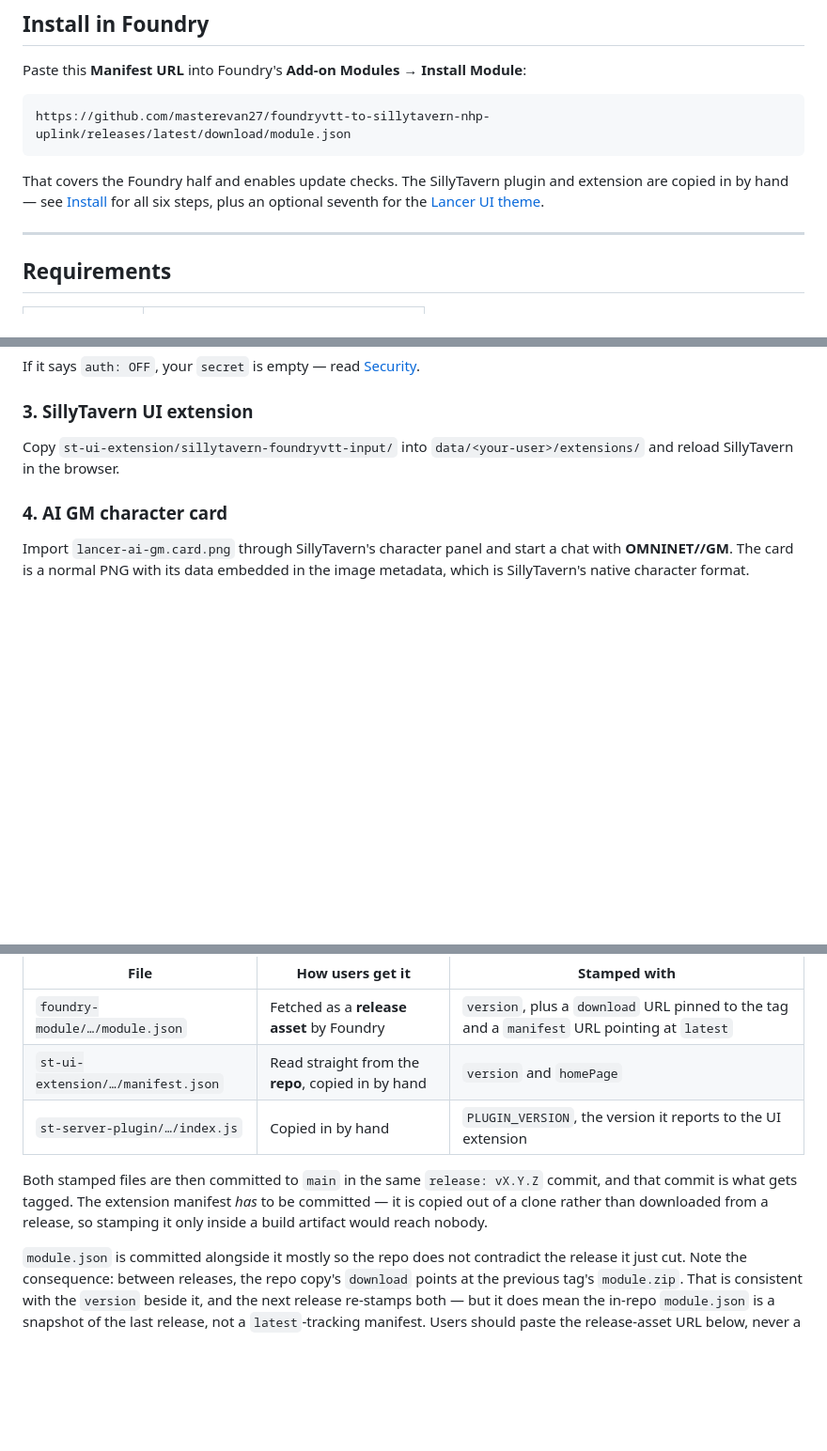
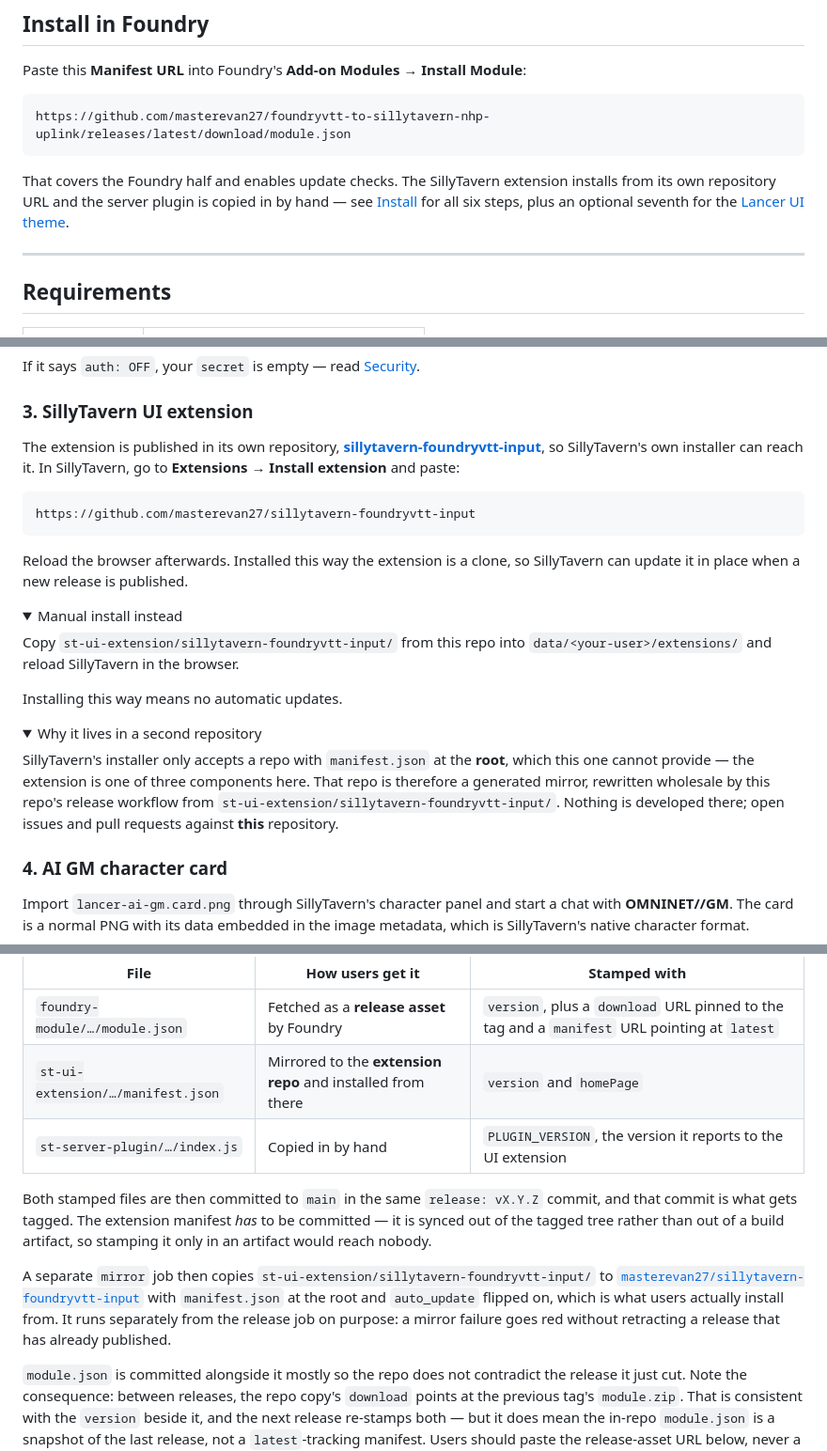
Before and after one commit to masterevan27/foundryvtt-to-sillytavern-nhp-uplink, a Markdown page: README.md, 3 parts joined by grey strips. Shown at 94% size. GitHub-like rendering; folded sections open; blank space fills up the shorter version.

````diff
--- a/README.md
+++ b/README.md
@@ -87,9 +87,10 @@ Paste this **Manifest URL** into Foundry's **Add-on Modules → Install Module**
 https://github.com/masterevan27/foundryvtt-to-sillytavern-nhp-uplink/releases/latest/download/module.json
 ```
 
-That covers the Foundry half and enables update checks. The SillyTavern plugin
-and extension are copied in by hand — see [Install](#install) for all six steps,
-plus an optional seventh for the [Lancer UI theme](#7-lancer-ui-theme-optional).
+That covers the Foundry half and enables update checks. The SillyTavern
+extension installs from its own repository URL and the server plugin is copied
+in by hand — see [Install](#install) for all six steps, plus an optional seventh
+for the [Lancer UI theme](#7-lancer-ui-theme-optional).
 
 ---
 
@@ -225,5 +226,34 @@ If it says `auth: OFF`, your `secret` is empty — read [Security](#security).
 
 ### 3. SillyTavern UI extension
 
-Copy `st-ui-extension/sillytavern-foundryvtt-input/` into
+The extension is published in its own repository,
+[**sillytavern-foundryvtt-input**](https://github.com/masterevan27/sillytavern-foundryvtt-input),
+so SillyTavern's own installer can reach it. In SillyTavern, go to
+**Extensions → Install extension** and paste:
+
+```
+https://github.com/masterevan27/sillytavern-foundryvtt-input
+```
+
+Reload the browser afterwards. Installed this way the extension is a clone, so
+SillyTavern can update it in place when a new release is published.
+
+<details>
+<summary>Manual install instead</summary>
+
+Copy `st-ui-extension/sillytavern-foundryvtt-input/` from this repo into
 `data/<your-user>/extensions/` and reload SillyTavern in the browser.
+
+Installing this way means no automatic updates.
+
+</details>
+
+<details>
+<summary>Why it lives in a second repository</summary>
+
+SillyTavern's installer only accepts a repo with `manifest.json` at the **root**,
+which this one cannot provide — the extension is one of three components here.
+That repo is therefore a generated mirror, rewritten wholesale by this repo's
+release workflow from `st-ui-extension/sillytavern-foundryvtt-input/`. Nothing is
+developed there; open issues and pull requests against **this** repository.
+
@@ -598,13 +629,20 @@ them at different points:
 | File                                                   | How users get it                                   | Stamped with                                                                                 |
 | ------------------------------------------------------ | -------------------------------------------------- | -------------------------------------------------------------------------------------------- |
 | `foundry-module/…/module.json`                         | Fetched as a **release asset** by Foundry          | `version`, plus a `download` URL pinned to the tag and a `manifest` URL pointing at `latest` |
-| `st-ui-extension/…/manifest.json`                    | Read straight from the **repo**, copied in by hand | `version` and `homePage`                                                                     |
+| `st-ui-extension/…/manifest.json`                    | Mirrored to the **extension repo** and installed from there | `version` and `homePage`                                                            |
 | `st-server-plugin/…/index.js`                        | Copied in by hand                                  | `PLUGIN_VERSION`, the version it reports to the UI extension                                 |
 
 Both stamped files are then committed to `main` in the same `release: vX.Y.Z`
 commit, and that commit is what gets tagged. The extension manifest _has_ to be
-committed — it is copied out of a clone rather than downloaded from a release,
-so stamping it only inside a build artifact would reach nobody.
+committed — it is synced out of the tagged tree rather than out of a build
+artifact, so stamping it only in an artifact would reach nobody.
+
+A separate `mirror` job then copies `st-ui-extension/sillytavern-foundryvtt-input/` to
+[`masterevan27/sillytavern-foundryvtt-input`](https://github.com/masterevan27/sillytavern-foundryvtt-input)
+with `manifest.json` at the root and `auto_update` flipped on, which is what
+users actually install from. It runs separately from the release job on purpose:
+a mirror failure goes red without retracting a release that has already
+published.
 
 `module.json` is committed alongside it mostly so the repo does not contradict
 the release it just cut. Note the consequence: between releases, the repo copy's
````
Also changed, not shown: other parts of README.md (+3 -2 lines).
